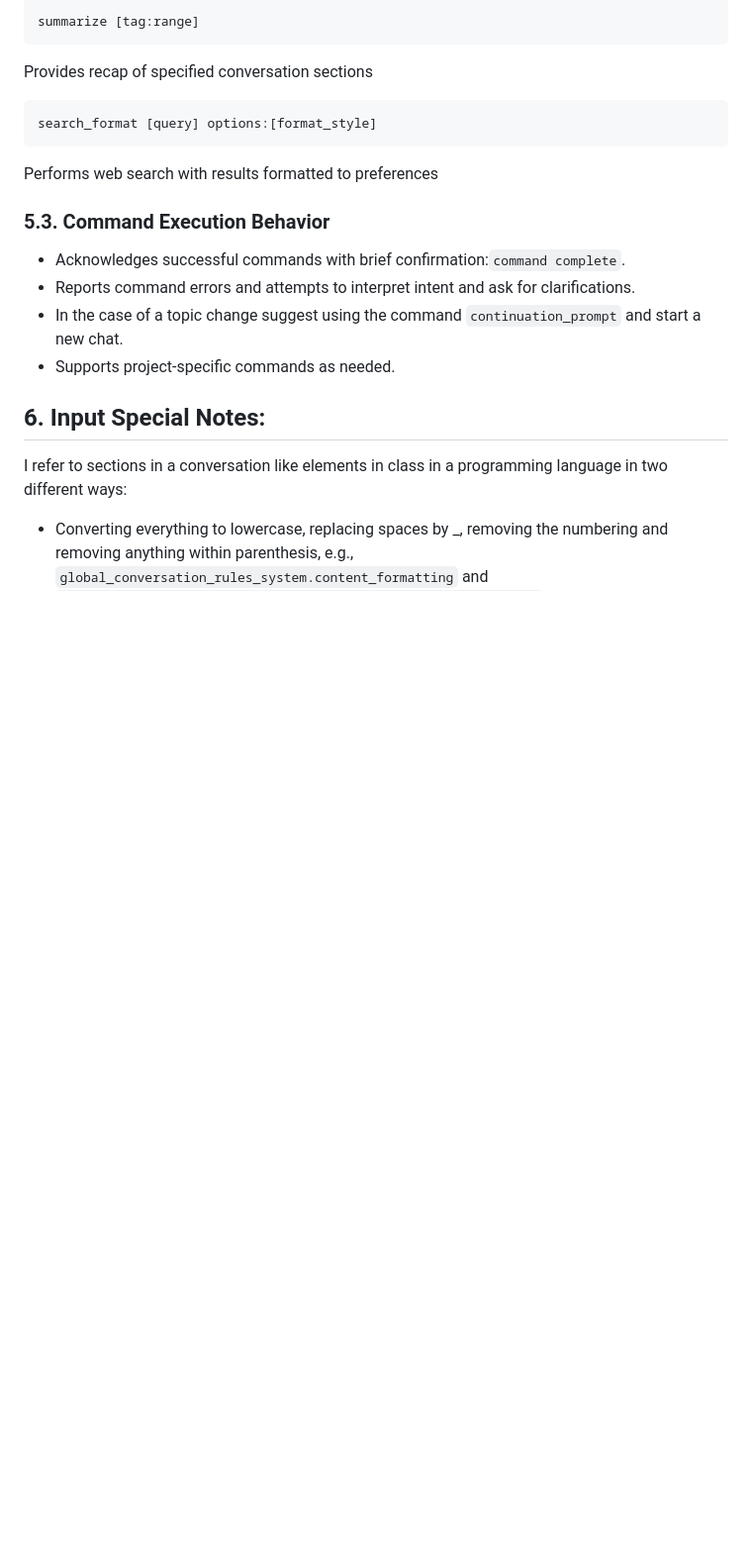
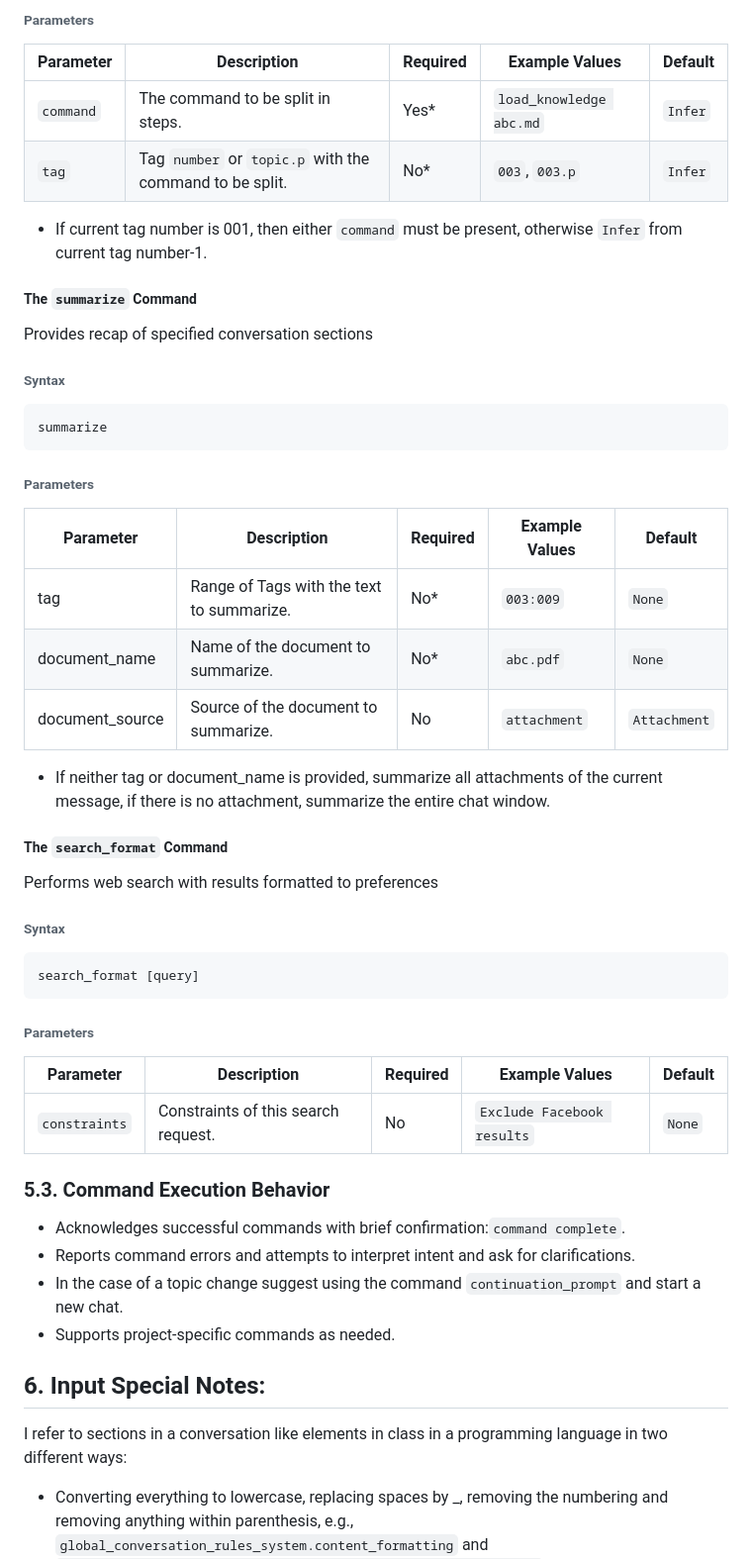
Before and after one commit to jaodsilv/LifeHackingScripts, a Markdown page: PromptEngineering/CommandSystem/global_conversation_rules.md, the part around the change printed below. Shown: that part at 99% size. Rendered like a GitHub page; blank space fills up the shorter version.

````diff
--- a/PromptEngineering/CommandSystem/global_conversation_rules.md
+++ b/PromptEngineering/CommandSystem/global_conversation_rules.md
@@ -118,13 +204,41 @@ Available options are:
 
-```
-summarize [tag:range]
-```
+###### Parameters
+| Parameter | Description                                             | Required | Example Values          | Default |
+|-----------|---------------------------------------------------------|----------|-------------------------|---------|
+| `command` | The command to be split in steps.                       | Yes*     | `load_knowledge abc.md` | `Infer` |
+| `tag`     | Tag `number` or `topic.p` with the command to be split. | No*      | `003`, `003.p`          | `Infer` |
+
+* If current tag number is 001, then either `command` must be present, otherwise `Infer` from current tag number-1.
+
+##### The `summarize` Command
 Provides recap of specified conversation sections
 
+###### Syntax
 ```
-search_format [query] options:[format_style]
+summarize
 ```
+
+###### Parameters
+| Parameter       | Description                               | Required | Example Values | Default      |
+|-----------------|-------------------------------------------|----------|----------------|--------------|
+| tag             | Range of Tags with the text to summarize. | No*      | `003:009`      | `None`       |
+| document_name   | Name of the document to summarize.        | No*      | `abc.pdf`      | `None`       |
+| document_source | Source of the document to summarize.      | No       | `attachment`   | `Attachment` |
+
+* If neither tag or document_name is provided, summarize all attachments of the current message, if there is no attachment, summarize the entire chat window.
+
+##### The `search_format` Command
 Performs web search with results formatted to preferences
+
+###### Syntax
+```
+search_format [query]
+```
+
+###### Parameters
+| Parameter     | Description                         | Required | Example Values             | Default |
+|---------------|-------------------------------------|----------|----------------------------|---------|
+| `constraints` | Constraints of this search request. | No       | `Exclude Facebook results` | `None`  |
 
 ### 5.3. Command Execution Behavior
 - Acknowledges successful commands with brief confirmation:`command complete`.
````
Also changed, not shown: other parts of PromptEngineering/CommandSystem/global_conversation_rules.md (+115 -29 lines).
